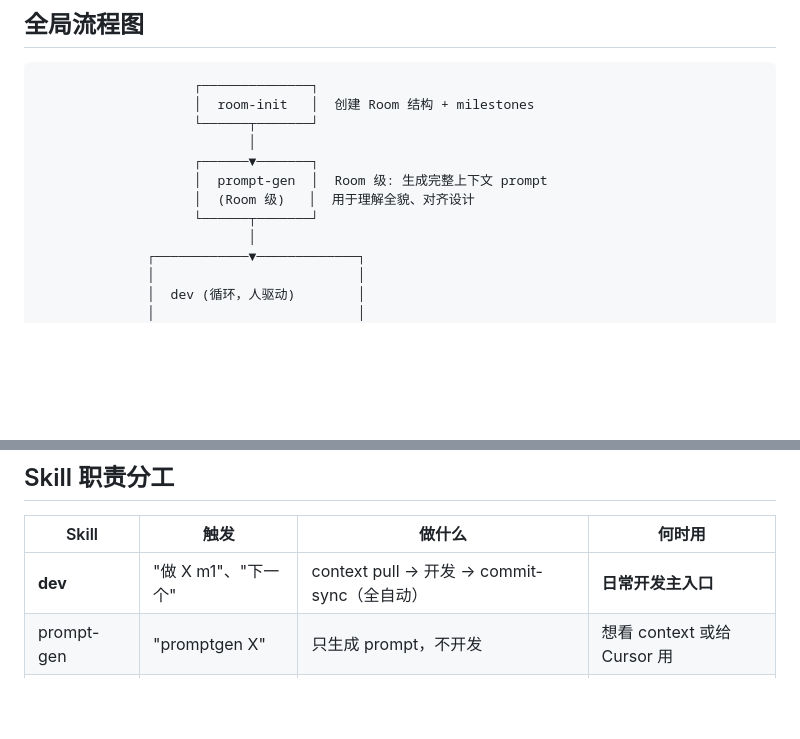
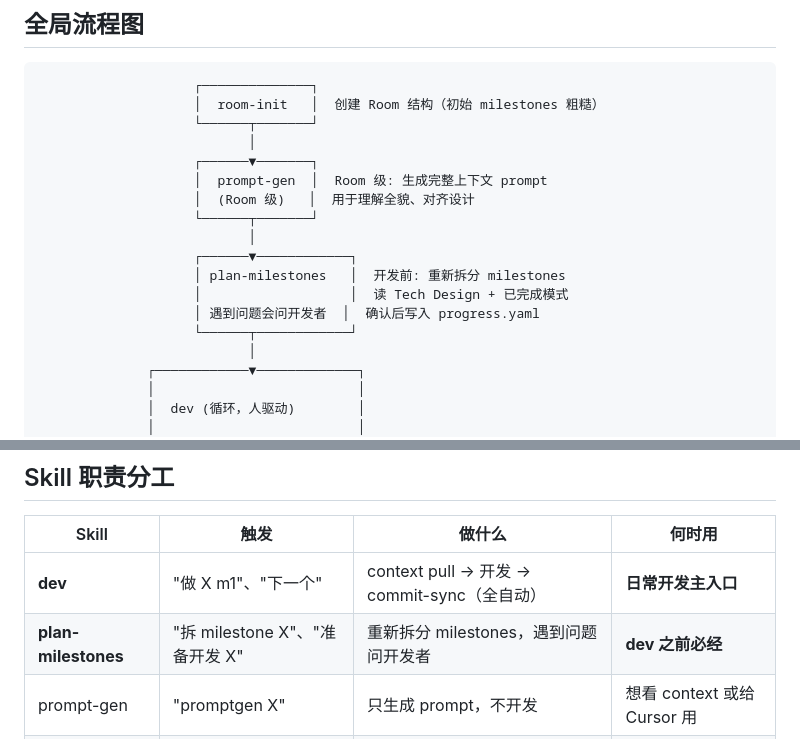
Before and after one commit to V1ctor2182/stockbee-big, a Markdown page: claude-skills/dev/WORKFLOW.md, 2 parts joined by grey strips. Drawn GitHub-style; blank space fills up the shorter version.

````diff
--- a/claude-skills/dev/WORKFLOW.md
+++ b/claude-skills/dev/WORKFLOW.md
@@ -4,13 +4,19 @@
 
 ```
                     ┌──────────────┐
-                    │  room-init   │  创建 Room 结构 + milestones
+                    │  room-init   │  创建 Room 结构（初始 milestones 粗糙）
                     └──────┬───────┘
                            │
                     ┌──────▼───────┐
                     │  prompt-gen  │  Room 级: 生成完整上下文 prompt
                     │  (Room 级)   │  用于理解全貌、对齐设计
                     └──────┬───────┘
+                           │
+                    ┌──────▼────────────┐
+                    │ plan-milestones   │  开发前: 重新拆分 milestones
+                    │                   │  读 Tech Design + 已完成模式
+                    │ 遇到问题会问开发者  │  确认后写入 progress.yaml
+                    └──────┬────────────┘
                            │
               ┌────────────▼─────────────┐
               │                          │
@@ -101,6 +107,7 @@
 | Skill | 触发 | 做什么 | 何时用 |
 |-------|------|-------|-------|
 | **dev** | "做 X m1"、"下一个" | context pull → 开发 → commit-sync（全自动） | **日常开发主入口** |
+| **plan-milestones** | "拆 milestone X"、"准备开发 X" | 重新拆分 milestones，遇到问题问开发者 | **dev 之前必经** |
 | prompt-gen | "promptgen X" | 只生成 prompt，不开发 | 想看 context 或给 Cursor 用 |
 | commit-sync | "commit-sync" | 只 commit + spec 更新，不开发 | 手动改代码后提交 |
 | room | "创建 room X" | Room CRUD | 项目初期规划 |
````
Also changed, not shown: claude-skills/plan-milestones/SKILL.md (added, +205 -0 lines).
